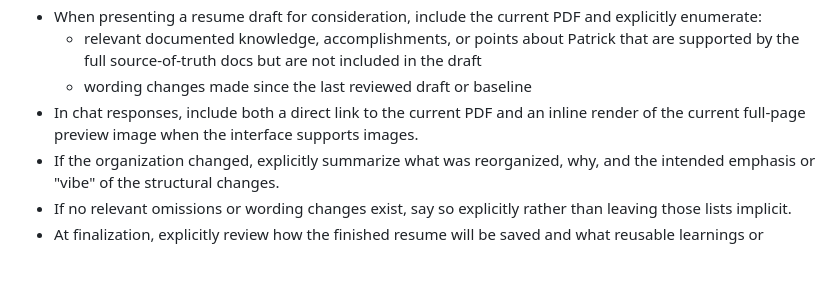
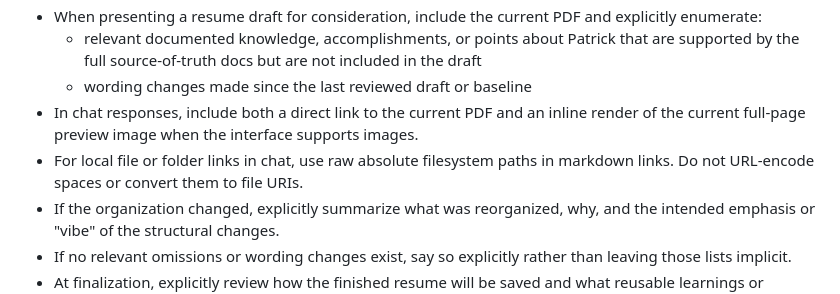
Before and after one commit to ptierney13/resumes, a Markdown page: Profile/resume-rules.md, the part around the change. Rendered like a GitHub page; blank space fills up the shorter version.

Commit message:
Document_git_path_and_link_format

```diff
--- a/Profile/resume-rules.md
+++ b/Profile/resume-rules.md
@@ -73,6 +73,7 @@ These are the standing rules for tailoring Patrick Tierney's resume materials.
   - relevant documented knowledge, accomplishments, or points about Patrick that are supported by the full source-of-truth docs but are not included in the draft
   - wording changes made since the last reviewed draft or baseline
 - In chat responses, include both a direct link to the current PDF and an inline render of the current full-page preview image when the interface supports images.
+- For local file or folder links in chat, use raw absolute filesystem paths in markdown links. Do not URL-encode spaces or convert them to file URIs.
 - If the organization changed, explicitly summarize what was reorganized, why, and the intended emphasis or "vibe" of the structural changes.
 - If no relevant omissions or wording changes exist, say so explicitly rather than leaving those lists implicit.
 - At finalization, explicitly review how the finished resume will be saved and what reusable learnings or phrasing decisions should be carried forward.
```
Also changed, not shown: Workflow/resume-tailoring-workflow.md (+1 -0 lines), skills/patrick-resume-workflow/SKILL.md (+1 -0 lines).
